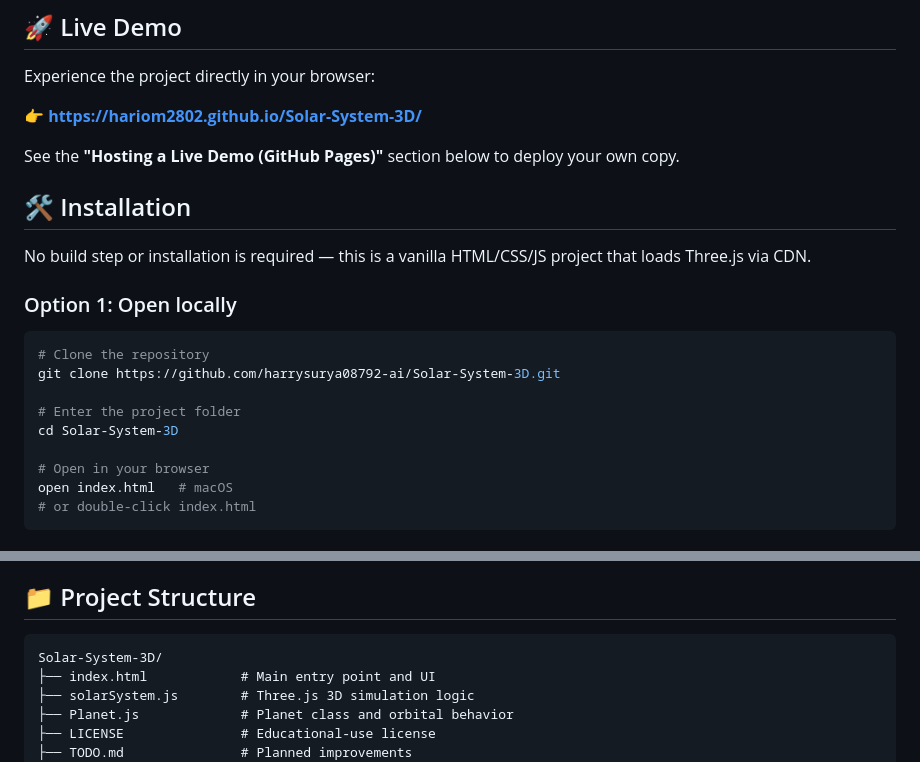
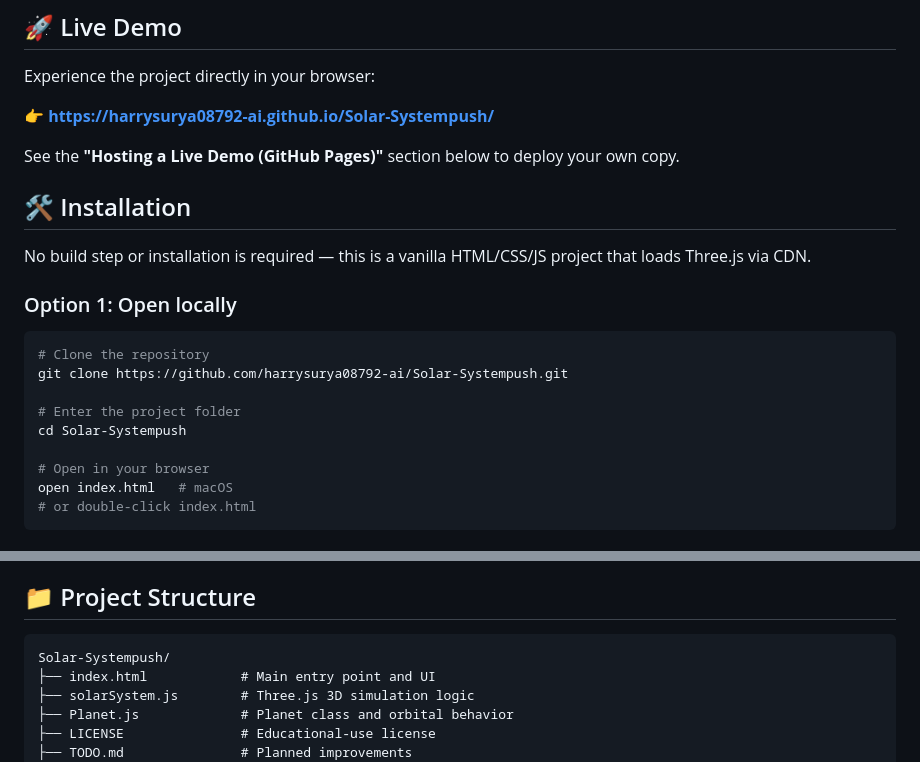
Before and after one commit to harrysurya08792-ai/Solar-Systempush, a Markdown page: README.md, 2 parts joined by grey strips. Drawn GitHub-style.

Commit message:
Update live demo URL to harrysurya08792-ai.github.io/Solar-Systempush

````diff
--- a/README.md
+++ b/README.md
@@ -25,7 +25,7 @@ The **3D Solar System Explorer** is a web-based, interactive space simulation th
 
 Experience the project directly in your browser:
 
-👉 **[https://hariom2802.github.io/Solar-System-3D/](https://hariom2802.github.io/Solar-System-3D/)**
+👉 **[https://harrysurya08792-ai.github.io/Solar-Systempush/](https://harrysurya08792-ai.github.io/Solar-Systempush/)**
 
 See the **"Hosting a Live Demo (GitHub Pages)"** section below to deploy your own copy.
 
@@ -37,10 +37,10 @@ No build step or installation is required — this is a vanilla HTML/CSS/JS proj
 
 ```bash
 # Clone the repository
-git clone https://github.com/harrysurya08792-ai/Solar-System-3D.git
+git clone https://github.com/harrysurya08792-ai/Solar-Systempush.git
 
 # Enter the project folder
-cd Solar-System-3D
+cd Solar-Systempush
 
 # Open in your browser
 open index.html   # macOS
@@ -78,7 +78,7 @@ npx http-server
 ## 📁 Project Structure
 
 ```
-Solar-System-3D/
+Solar-Systempush/
 ├── index.html            # Main entry point and UI
 ├── solarSystem.js        # Three.js 3D simulation logic
 ├── Planet.js             # Planet class and orbital behavior
````
Also changed, not shown: other parts of README.md (+1 -1 lines).
